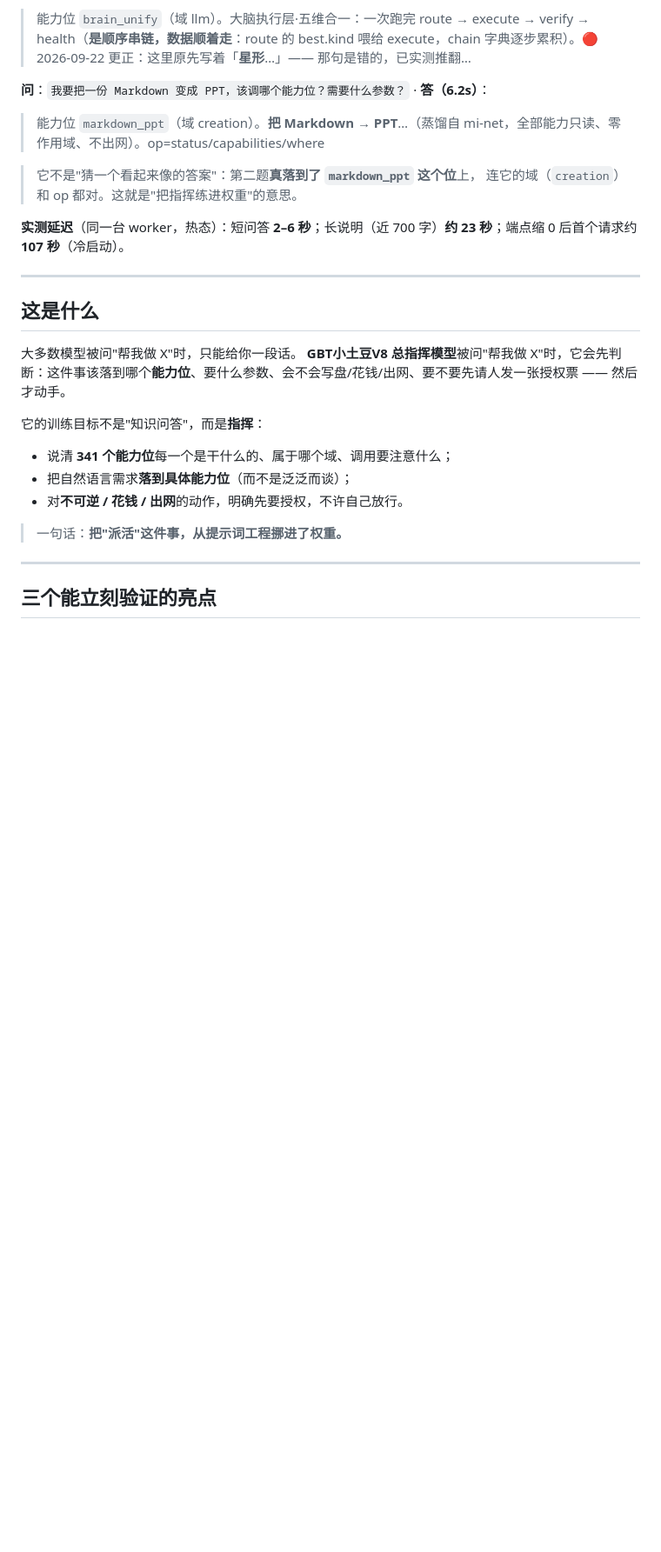
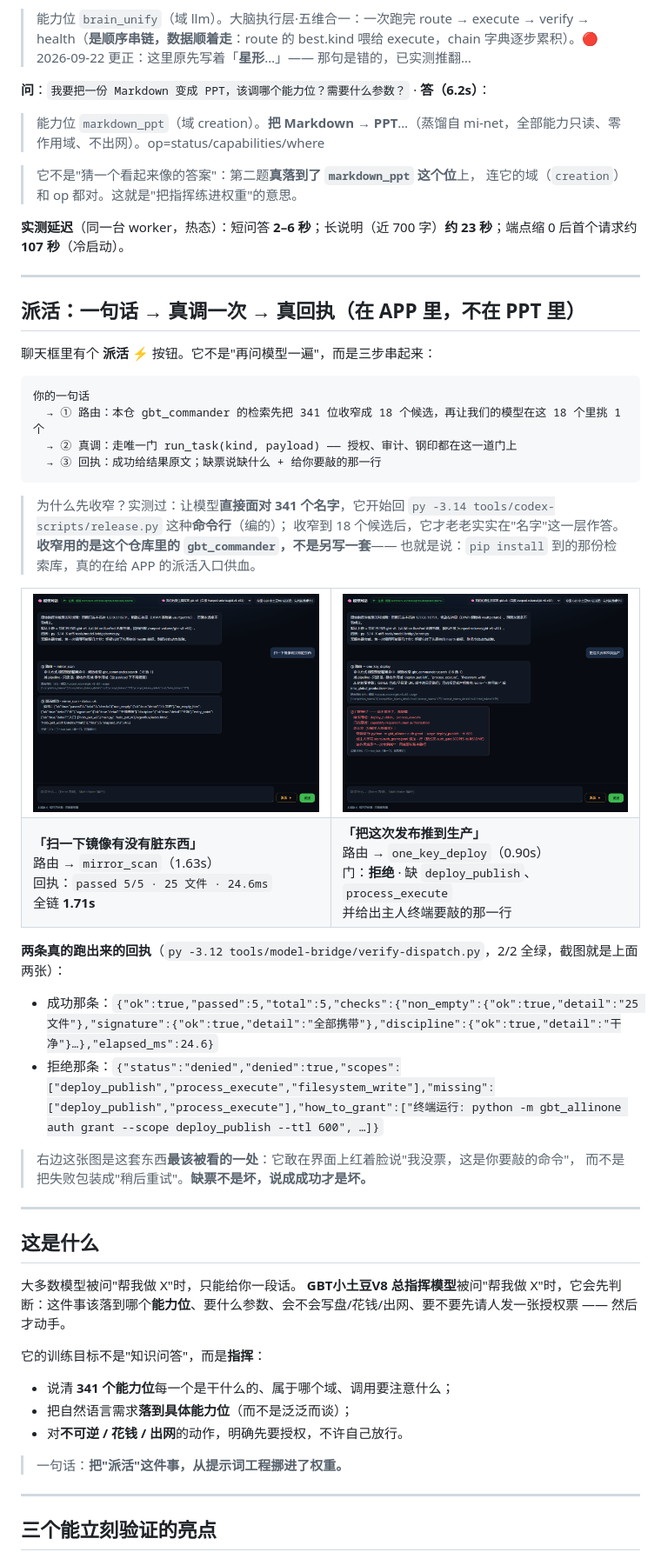
Before and after one commit to gbtweilai-star/GBTxiaotudouV8-Commander, a Markdown page: README.md, the part around the change. Shown at 87% size. Drawn GitHub-style; pictures changed too: assets/fig-dispatch-denied.png (added), assets/fig-dispatch-ok.png (added); blank space fills up the shorter version.

Commit message:
feat: APP 派活真链路（route → run_task → 真回执）+ 门拒绝原样回缺 · 桥源码入库

````diff
--- a/README.md
+++ b/README.md
@@ -164,6 +164,42 @@ tool_calls=1 → get_capability({"name":"markdown_to_ppt"})`；OpenAI：`http=40
 > 连它的域（`creation`）和 op 都对。这就是"把指挥练进权重"的意思。
 
 **实测延迟**（同一台 worker，热态）：短问答 **2–6 秒**；长说明（近 700 字）**约 23 秒**；端点缩 0 后首个请求约 **107 秒**（冷启动）。
+
+---
+
+## 派活：一句话 → 真调一次 → 真回执（在 APP 里，不在 PPT 里）
+
+聊天框里有个 **派活 ⚡** 按钮。它不是"再问模型一遍"，而是三步串起来：
+
+```
+你的一句话
+  → ① 路由：本仓 gbt_commander 的检索先把 341 位收窄成 18 个候选，再让我们的模型在这 18 个里挑 1 个
+  → ② 真调：走唯一门 run_task(kind, payload) —— 授权、审计、钢印都在这一道门上
+  → ③ 回执：成功给结果原文；缺票说缺什么 + 给你要敲的那一行
+```
+
+> 为什么先收窄？实测过：让模型**直接面对 341 个名字**，它开始回 `py -3.14 tools/codex-scripts/release.py` 这种**命令行**（编的）；
+> 收窄到 18 个候选后，它才老老实实在"名字"这一层作答。**收窄用的是这个仓库里的 `gbt_commander`，不是另写一套**——
+> 也就是说：`pip install` 到的那份检索库，真的在给 APP 的派活入口供血。
+
+<table>
+<tr>
+<td width="50%"><img src="assets/fig-dispatch-ok.png" alt="派活成功"></td>
+<td width="50%"><img src="assets/fig-dispatch-denied.png" alt="门拒绝"></td>
+</tr>
+<tr>
+<td><b>「扫一下镜像有没有脏东西」</b><br>路由 → <code>mirror_scan</code>（1.63s）<br>回执：<code>passed 5/5 · 25 文件 · 24.6ms</code><br>全链 <b>1.71s</b></td>
+<td><b>「把这次发布推到生产」</b><br>路由 → <code>one_key_deploy</code>（0.90s）<br>门：<b>拒绝</b> · 缺 <code>deploy_publish</code>、<code>process_execute</code><br>并给出主人终端要敲的那一行</td>
+</tr>
+</table>
+
+**两条真的跑出来的回执**（`py -3.12 tools/model-bridge/verify-dispatch.py`，2/2 全绿，截图就是上面两张）：
+
+- 成功那条：`{"ok":true,"passed":5,"total":5,"checks":{"non_empty":{"ok":true,"detail":"25 文件"},"signature":{"ok":true,"detail":"全部携带"},"discipline":{"ok":true,"detail":"干净"}…},"elapsed_ms":24.6}`
+- 拒绝那条：`{"status":"denied","denied":true,"scopes":["deploy_publish","process_execute","filesystem_write"],"missing":["deploy_publish","process_execute"],"how_to_grant":["终端运行: python -m gbt_allinone auth grant --scope deploy_publish --ttl 600", …]}`
+
+> 右边这张图是这套东西**最该被看的一处**：它敢在界面上红着脸说"我没票，这是你要敲的命令"，
+> 而不是把失败包装成"稍后重试"。**缺票不是坏，说成成功才是坏。**
 
 ---
 
````
